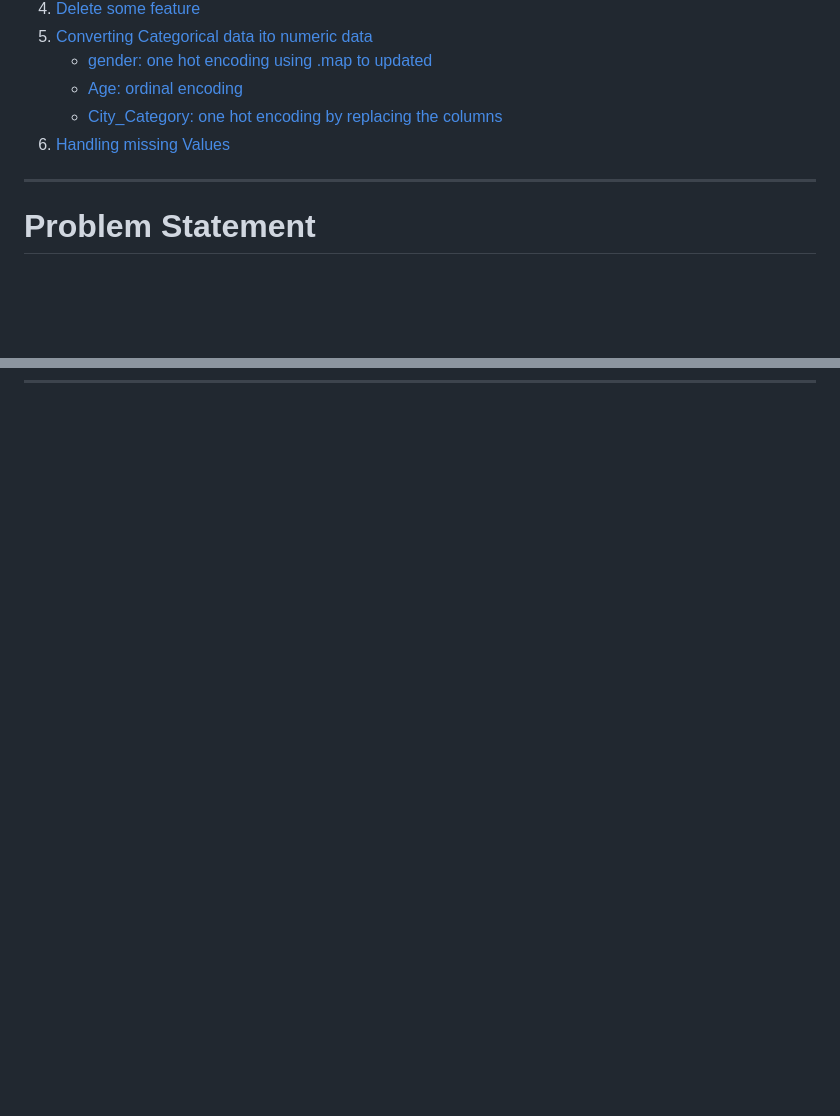
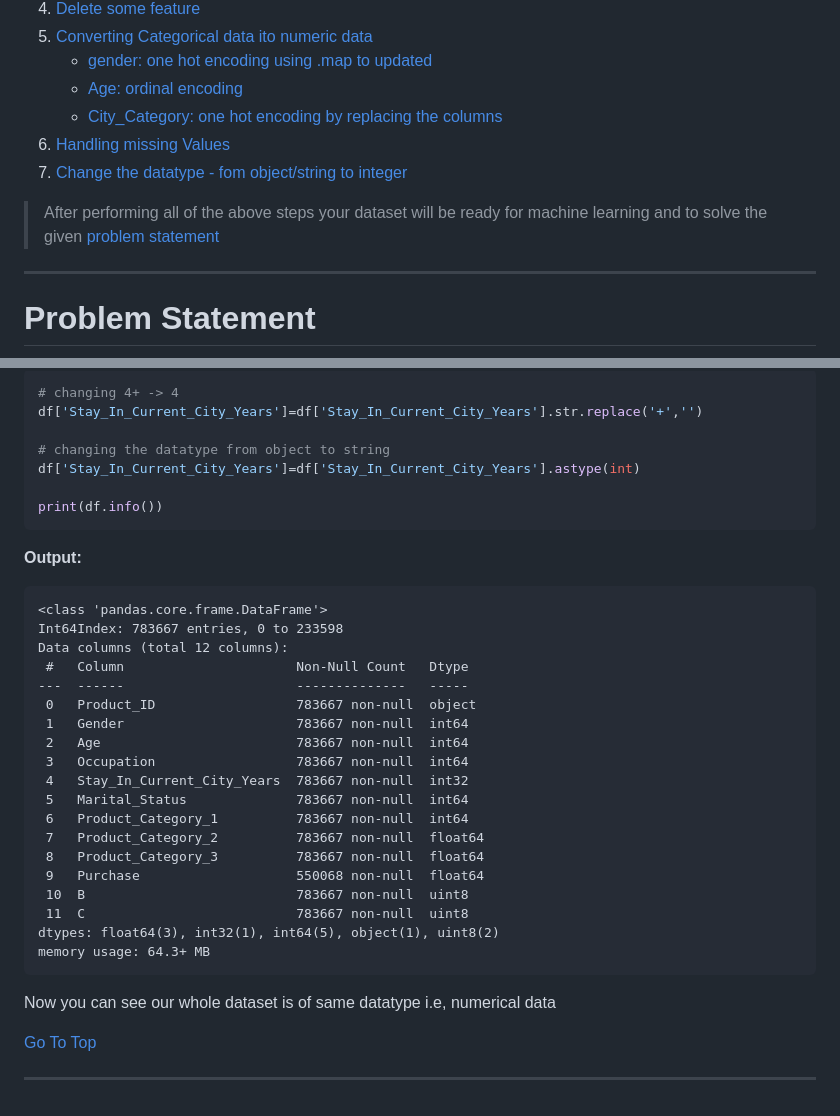
Before and after one commit to Yadnesh-Ranshevare/python_notes, a Markdown page: EDA/BlackFriday.md, 2 parts joined by grey strips. GitHub-like rendering; blank space fills up the shorter version.

Commit message:
done with the EDA of black friday dataset

````diff
--- a/EDA/BlackFriday.md
+++ b/EDA/BlackFriday.md
@@ -9,6 +9,9 @@
     - [Age: ordinal encoding](#convert-age-from-categorical-to-numeric)
     - [City_Category: one hot encoding by replacing the columns](#convert-city_category-from-categorical-to-numeric)
 6. [Handling missing Values](#handling-missing-values)
+7. [Change the datatype - fom object/string to integer](#change-the-datatype---fom-objectstring-to-integer)
+
+> After performing all of the above steps your dataset will be ready for machine learning and to solve the given [problem statement](#problem-statement)
 
 ---
 
@@ -1007,0 +1058,36 @@ print(df.head())
+```py
+# changing 4+ -> 4
+df['Stay_In_Current_City_Years']=df['Stay_In_Current_City_Years'].str.replace('+','')
+
+# changing the datatype from object to string
+df['Stay_In_Current_City_Years']=df['Stay_In_Current_City_Years'].astype(int)
+
+print(df.info())
+```
+**Output:**
+```
+<class 'pandas.core.frame.DataFrame'>
+Int64Index: 783667 entries, 0 to 233598
+Data columns (total 12 columns):
+ #   Column                      Non-Null Count   Dtype
+---  ------                      --------------   -----
+ 0   Product_ID                  783667 non-null  object
+ 1   Gender                      783667 non-null  int64
+ 2   Age                         783667 non-null  int64
+ 3   Occupation                  783667 non-null  int64
+ 4   Stay_In_Current_City_Years  783667 non-null  int32
+ 5   Marital_Status              783667 non-null  int64
+ 6   Product_Category_1          783667 non-null  int64
+ 7   Product_Category_2          783667 non-null  float64
+ 8   Product_Category_3          783667 non-null  float64
+ 9   Purchase                    550068 non-null  float64
+ 10  B                           783667 non-null  uint8
+ 11  C                           783667 non-null  uint8
+dtypes: float64(3), int32(1), int64(5), object(1), uint8(2)
+memory usage: 64.3+ MB
+```
+Now you can see our whole dataset is of same datatype i.e, numerical data
+
+[Go To Top](#content)
+
+---
````
Also changed, not shown: other parts of EDA/BlackFriday.md (+47 -0 lines).
